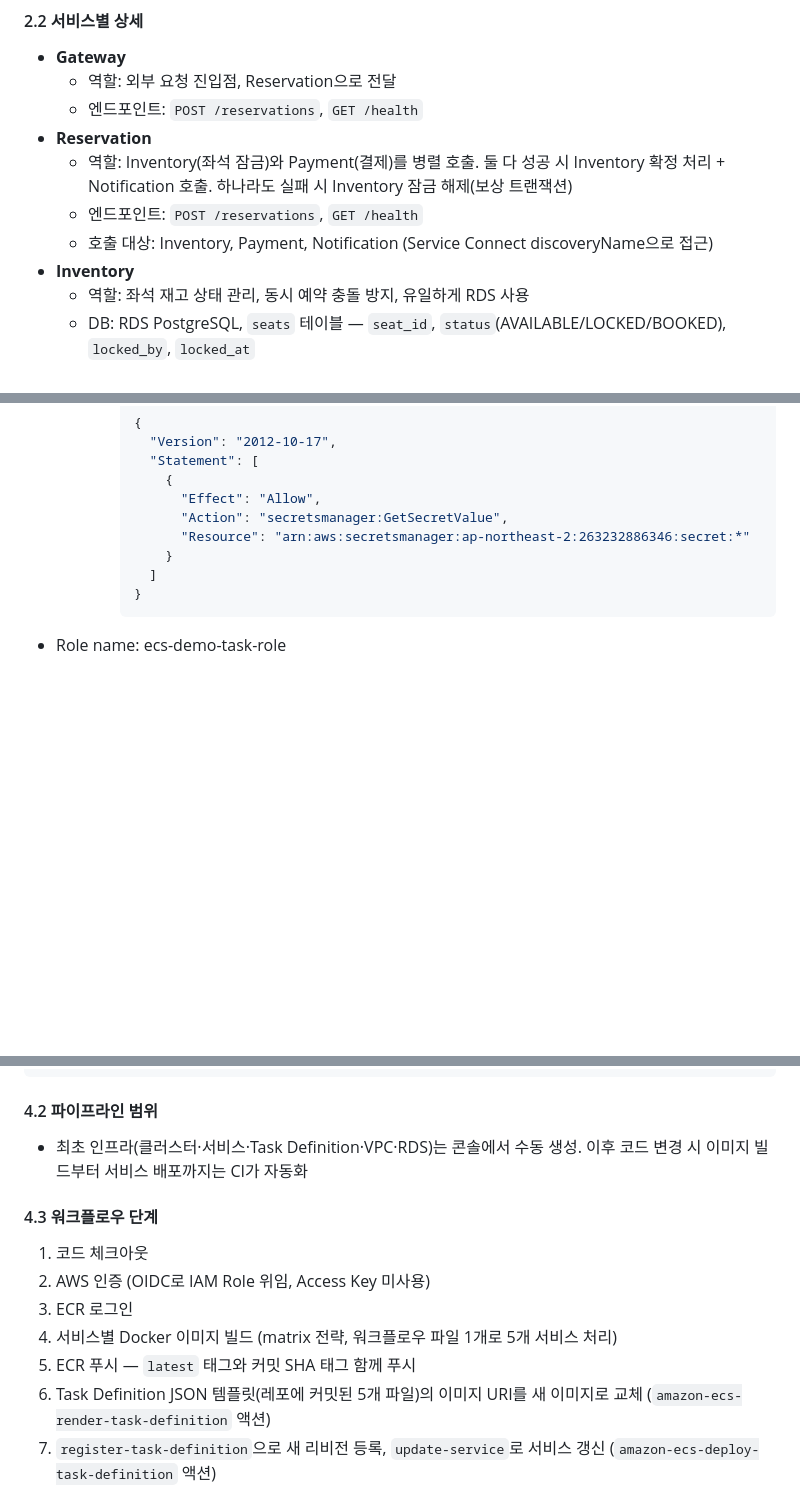
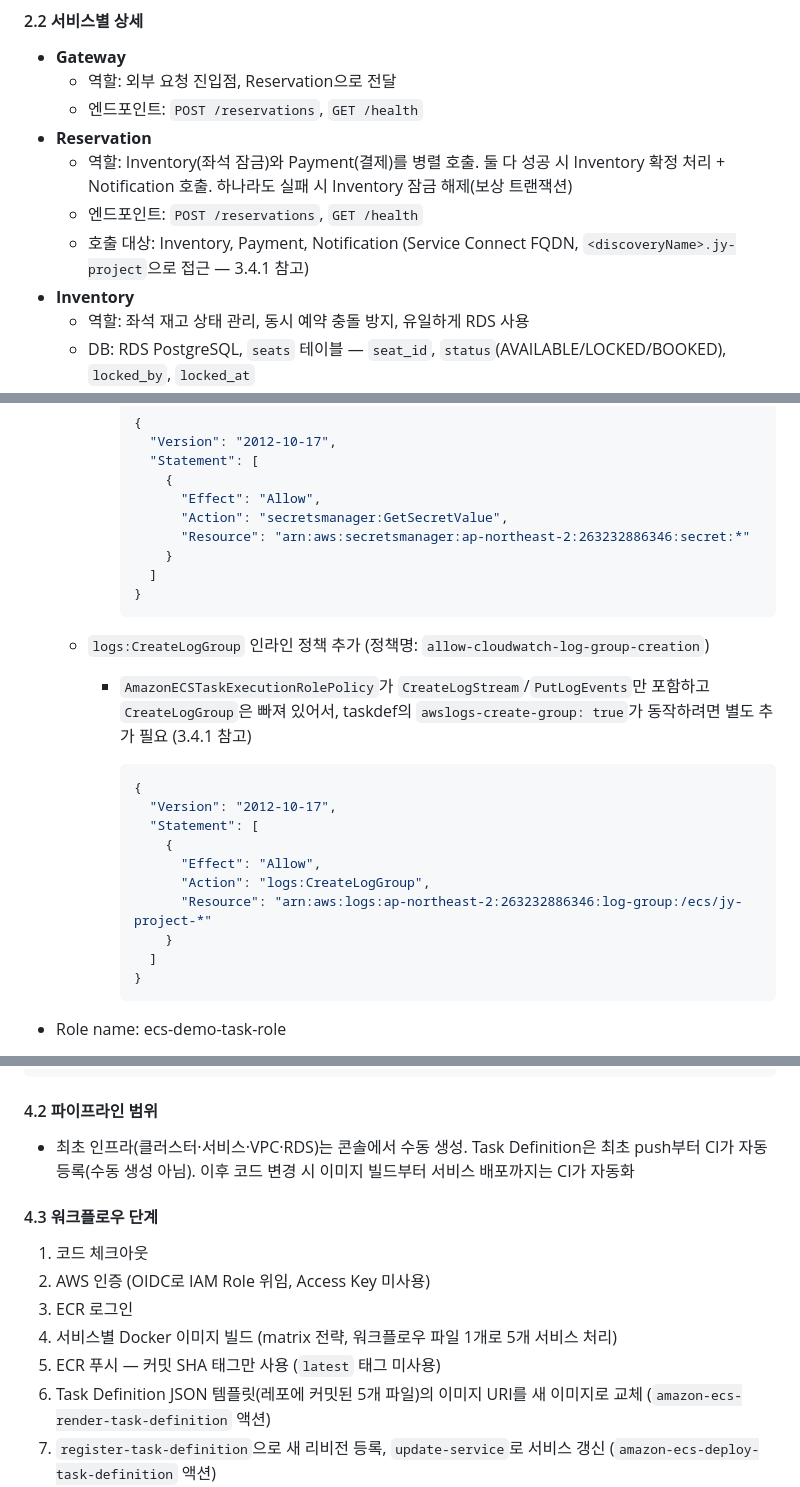
Before and after one commit to SierraJY/ECS-on-Fargate-Observability-with-Datadog, a Markdown page: DEMO_PR_SPEC.md, 3 parts joined by grey strips. Drawn GitHub-style; blank space fills up the shorter version.

````diff
--- a/DEMO_PR_SPEC.md
+++ b/DEMO_PR_SPEC.md
@@ -19,7 +19,7 @@
 - **Reservation**
     - 역할: Inventory(좌석 잠금)와 Payment(결제)를 병렬 호출. 둘 다 성공 시 Inventory 확정 처리 + Notification 호출. 하나라도 실패 시 Inventory 잠금 해제(보상 트랜잭션)
     - 엔드포인트: `POST /reservations`, `GET /health`
-    - 호출 대상: Inventory, Payment, Notification (Service Connect discoveryName으로 접근)
+    - 호출 대상: Inventory, Payment, Notification (Service Connect FQDN, `<discoveryName>.jy-project`으로 접근 — 3.4.1 참고)
 - **Inventory**
     - 역할: 좌석 재고 상태 관리, 동시 예약 충돌 방지, 유일하게 RDS 사용
     - DB: RDS PostgreSQL, `seats` 테이블 — `seat_id`, `status`(AVAILABLE/LOCKED/BOOKED), `locked_by`, `locked_at`
@@ -225,6 +254,22 @@
             }
             ```
 
+    - `logs:CreateLogGroup` 인라인 정책 추가 (정책명: `allow-cloudwatch-log-group-creation`)
+        - `AmazonECSTaskExecutionRolePolicy`가 `CreateLogStream`/`PutLogEvents`만 포함하고 `CreateLogGroup`은 빠져 있어서, taskdef의 `awslogs-create-group: true`가 동작하려면 별도 추가 필요 (3.4.1 참고)
+
+            ```jsx
+            {
+              "Version": "2012-10-17",
+              "Statement": [
+                {
+                  "Effect": "Allow",
+                  "Action": "logs:CreateLogGroup",
+                  "Resource": "arn:aws:logs:ap-northeast-2:263232886346:log-group:/ecs/jy-project-*"
+                }
+              ]
+            }
+            ```
+
 - Role name: ecs-demo-task-role
     - Trusted entity type: `AWS service`
     - Use case: `Elastic Container Service` → **`Elastic Container Service Task`**
@@ -247,7 +292,7 @@
 
 #### 4.2 파이프라인 범위
 
-- 최초 인프라(클러스터·서비스·Task Definition·VPC·RDS)는 콘솔에서 수동 생성. 이후 코드 변경 시 이미지 빌드부터 서비스 배포까지는 CI가 자동화
+- 최초 인프라(클러스터·서비스·VPC·RDS)는 콘솔에서 수동 생성. Task Definition은 최초 push부터 CI가 자동 등록(수동 생성 아님). 이후 코드 변경 시 이미지 빌드부터 서비스 배포까지는 CI가 자동화
 
 #### 4.3 워크플로우 단계
 
@@ -255,7 +300,7 @@
 2. AWS 인증 (OIDC로 IAM Role 위임, Access Key 미사용)
 3. ECR 로그인
 4. 서비스별 Docker 이미지 빌드 (matrix 전략, 워크플로우 파일 1개로 5개 서비스 처리)
-5. ECR 푸시 — `latest` 태그와 커밋 SHA 태그 함께 푸시
+5. ECR 푸시 — 커밋 SHA 태그만 사용 (`latest` 태그 미사용)
 6. Task Definition JSON 템플릿(레포에 커밋된 5개 파일)의 이미지 URI를 새 이미지로 교체 (`amazon-ecs-render-task-definition` 액션)
 7. `register-task-definition`으로 새 리비전 등록, `update-service`로 서비스 갱신 (`amazon-ecs-deploy-task-definition` 액션)
 
````
Also changed, not shown: other parts of DEMO_PR_SPEC.md (+30 -1 lines).
